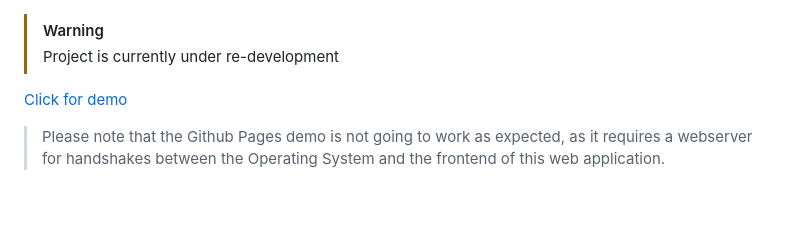
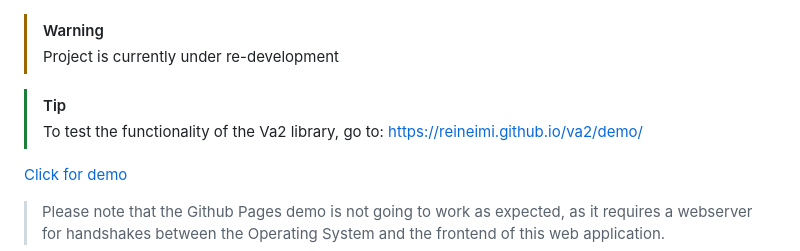
Before and after one commit to reineimi/va2, a Markdown page: README.md, the part around the change. Drawn GitHub-style; blank space fills up the shorter version.

```diff
--- a/README.md
+++ b/README.md
@@ -1,5 +1,8 @@
 > [!WARNING]
 > Project is currently under re-development
+
+> [!TIP]
+> To test the functionality of the Va2 library, go to: https://reineimi.github.io/va2/demo/
 
 [Click for demo](https://reineimi.github.io/va2/)
 > Please note that the Github Pages demo is not going to work as expected, as it requires a webserver
```
